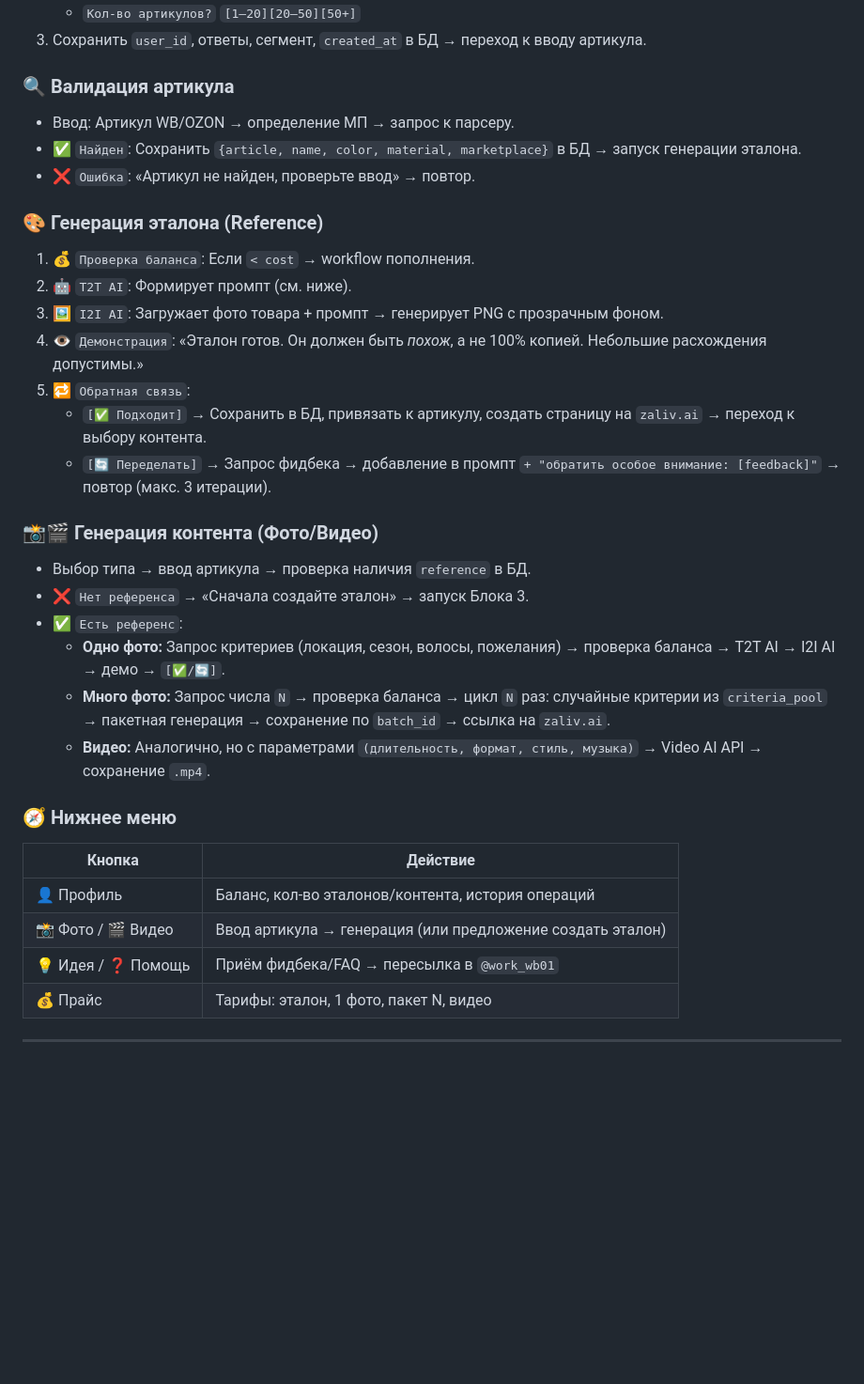
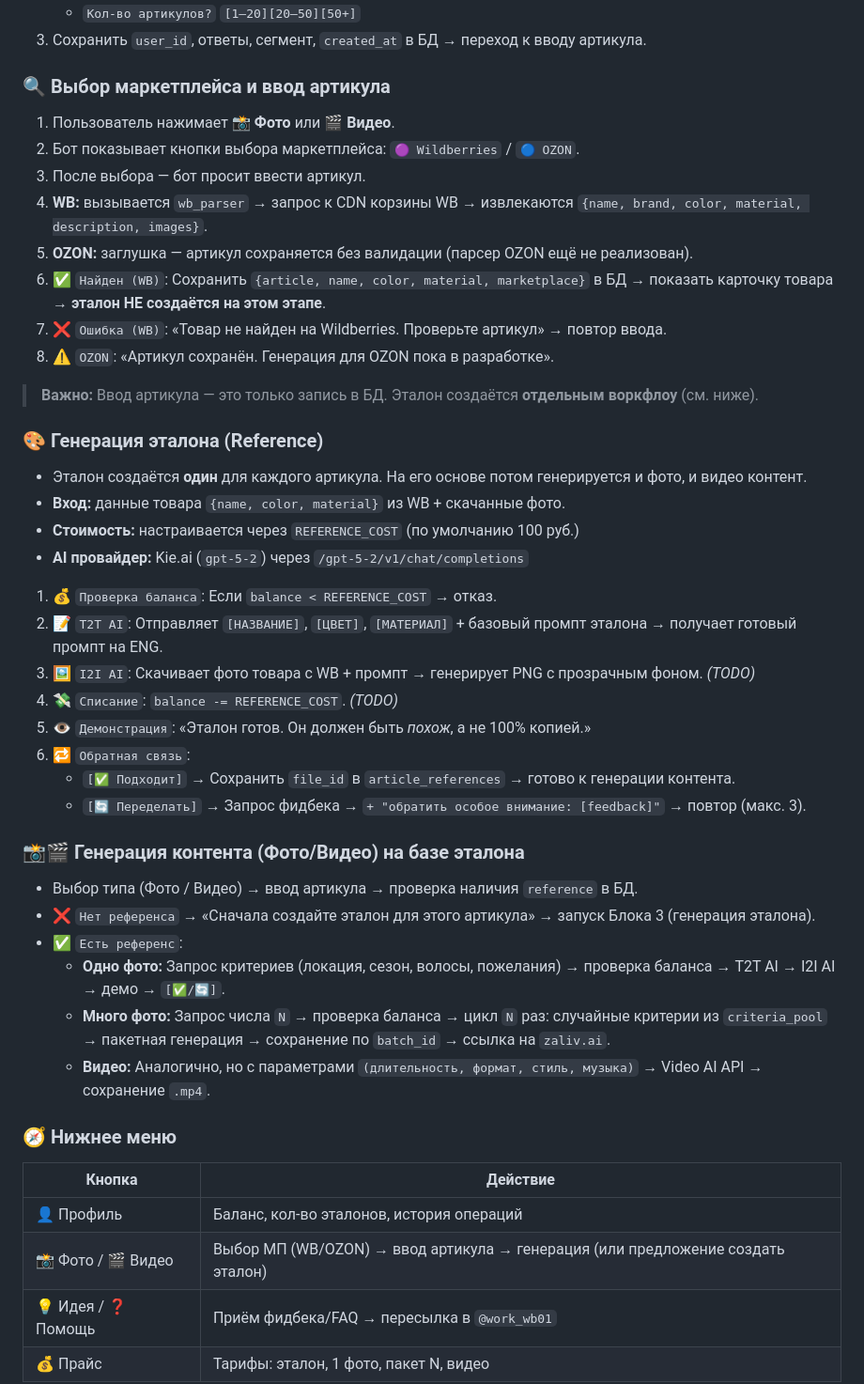
Before and after one commit to YakubovAT/zalivay_bot, a Markdown page: claude.md, the part around one of its changes. Shown at 94% size. GitHub-like rendering; blank space fills up the shorter version.

Commit message:
docs: update workflow documentation
Co-authored-by: Qwen-Coder <qwen-coder@alibabacloud.com>

```diff
--- a/claude.md
+++ b/claude.md
@@ -14,23 +14,36 @@
    - `Кол-во артикулов?` `[1–20][20–50][50+]`
 3. Сохранить `user_id`, ответы, сегмент, `created_at` в БД → переход к вводу артикула.
 
-### 🔍 Валидация артикула
-- Ввод: Артикул WB/OZON → определение МП → запрос к парсеру.
-- ✅ `Найден`: Сохранить `{article, name, color, material, marketplace}` в БД → запуск генерации эталона.
-- ❌ `Ошибка`: «Артикул не найден, проверьте ввод» → повтор.
+### 🔍 Выбор маркетплейса и ввод артикула
+1. Пользователь нажимает 📸 **Фото** или 🎬 **Видео**.
+2. Бот показывает кнопки выбора маркетплейса: `🟣 Wildberries` / `🔵 OZON`.
+3. После выбора — бот просит ввести артикул.
+4. **WB:** вызывается `wb_parser` → запрос к CDN корзины WB → извлекаются `{name, brand, color, material, description, images}`.
+5. **OZON:** заглушка — артикул сохраняется без валидации (парсер OZON ещё не реализован).
+6. ✅ `Найден (WB)`: Сохранить `{article, name, color, material, marketplace}` в БД → показать карточку товара → **эталон НЕ создаётся на этом этапе**.
+7. ❌ `Ошибка (WB)`: «Товар не найден на Wildberries. Проверьте артикул» → повтор ввода.
+8. ⚠️ `OZON`: «Артикул сохранён. Генерация для OZON пока в разработке».
+
+> **Важно:** Ввод артикула — это только запись в БД. Эталон создаётся **отдельным воркфлоу** (см. ниже).
 
 ### 🎨 Генерация эталона (Reference)
-1. 💰 `Проверка баланса`: Если `< cost` → workflow пополнения.
-2. 🤖 `T2T AI`: Формирует промпт (см. ниже).
-3. 🖼️ `I2I AI`: Загружает фото товара + промпт → генерирует PNG с прозрачным фоном.
-4. 👁️ `Демонстрация`: «Эталон готов. Он должен быть *похож*, а не 100% копией. Небольшие расхождения допустимы.»
-5. 🔁 `Обратная связь`:
-   - `[✅ Подходит]` → Сохранить в БД, привязать к артикулу, создать страницу на `zaliv.ai` → переход к выбору контента.
-   - `[🔄 Переделать]` → Запрос фидбека → добавление в промпт `+ "обратить особое внимание: [feedback]"` → повтор (макс. 3 итерации).
+- Эталон создаётся **один** для каждого артикула. На его основе потом генерируется и фото, и видео контент.
+- **Вход:** данные товара `{name, color, material}` из WB + скачанные фото.
+- **Стоимость:** настраивается через `REFERENCE_COST` (по умолчанию 100 руб.)
+- **AI провайдер:** Kie.ai (`gpt-5-2`) через `/gpt-5-2/v1/chat/completions`
 
-### 📸🎬 Генерация контента (Фото/Видео)
-- Выбор типа → ввод артикула → проверка наличия `reference` в БД.
-- ❌ `Нет референса` → «Сначала создайте эталон» → запуск Блока 3.
+1. 💰 `Проверка баланса`: Если `balance < REFERENCE_COST` → отказ.
+2. 📝 `T2T AI`: Отправляет `[НАЗВАНИЕ]`, `[ЦВЕТ]`, `[МАТЕРИАЛ]` + базовый промпт эталона → получает готовый промпт на ENG.
+3. 🖼️ `I2I AI`: Скачивает фото товара с WB + промпт → генерирует PNG с прозрачным фоном. *(TODO)*
+4. 💸 `Списание`: `balance -= REFERENCE_COST`. *(TODO)*
+5. 👁️ `Демонстрация`: «Эталон готов. Он должен быть *похож*, а не 100% копией.»
+6. 🔁 `Обратная связь`:
+   - `[✅ Подходит]` → Сохранить `file_id` в `article_references` → готово к генерации контента.
+   - `[🔄 Переделать]` → Запрос фидбека → `+ "обратить особое внимание: [feedback]"` → повтор (макс. 3).
+
+### 📸🎬 Генерация контента (Фото/Видео) на базе эталона
+- Выбор типа (Фото / Видео) → ввод артикула → проверка наличия `reference` в БД.
+- ❌ `Нет референса` → «Сначала создайте эталон для этого артикула» → запуск Блока 3 (генерация эталона).
 - ✅ `Есть референс`:
   - **Одно фото:** Запрос критериев (локация, сезон, волосы, пожелания) → проверка баланса → T2T AI → I2I AI → демо → `[✅/🔄]`.
   - **Много фото:** Запрос числа `N` → проверка баланса → цикл `N` раз: случайные критерии из `criteria_pool` → пакетная генерация → сохранение по `batch_id` → ссылка на `zaliv.ai`.
@@ -39,8 +52,8 @@
 ### 🧭 Нижнее меню
 | Кнопка | Действие |
 |---|---|
-| 👤 Профиль | Баланс, кол-во эталонов/контента, история операций |
-| 📸 Фото / 🎬 Видео | Ввод артикула → генерация (или предложение создать эталон) |
+| 👤 Профиль | Баланс, кол-во эталонов, история операций |
+| 📸 Фото / 🎬 Видео | Выбор МП (WB/OZON) → ввод артикула → генерация (или предложение создать эталон) |
 | 💡 Идея / ❓ Помощь | Приём фидбека/FAQ → пересылка в `@work_wb01` |
 | 💰 Прайс | Тарифы: эталон, 1 фото, пакет N, видео |
 
```
Also changed, not shown: other parts of claude.md (+6 -3 lines), kia_api.md (+1 -1 lines).
